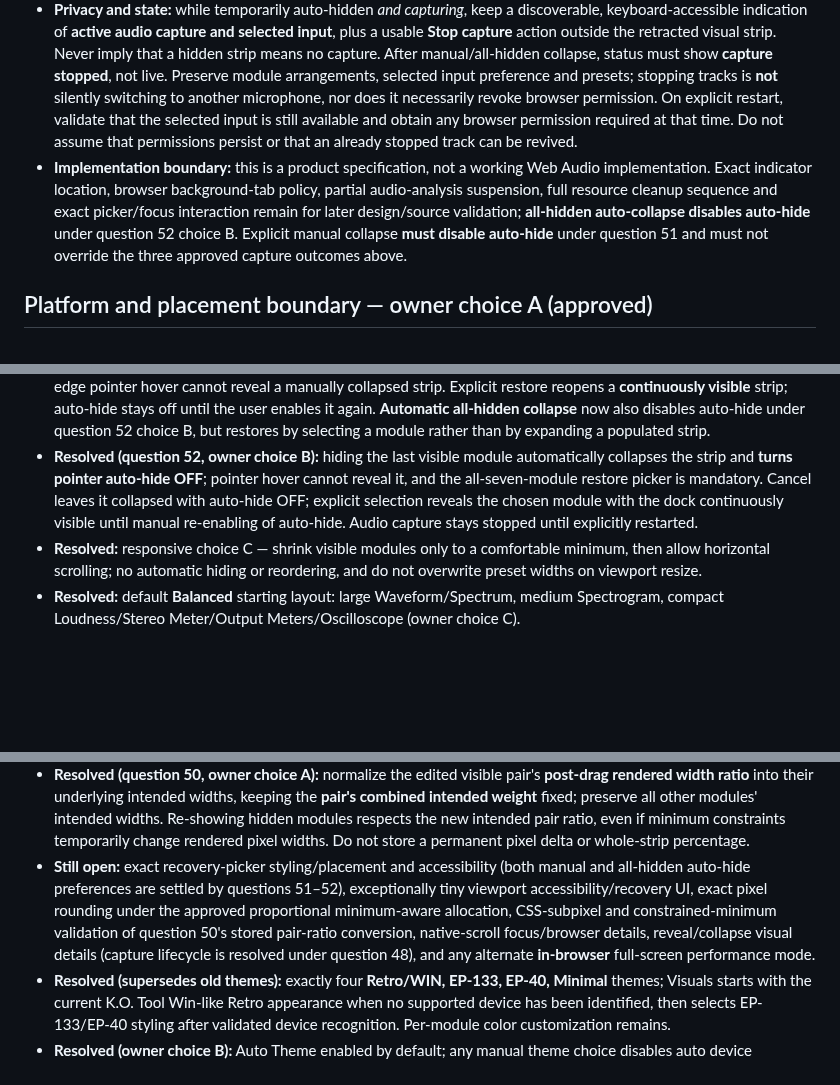
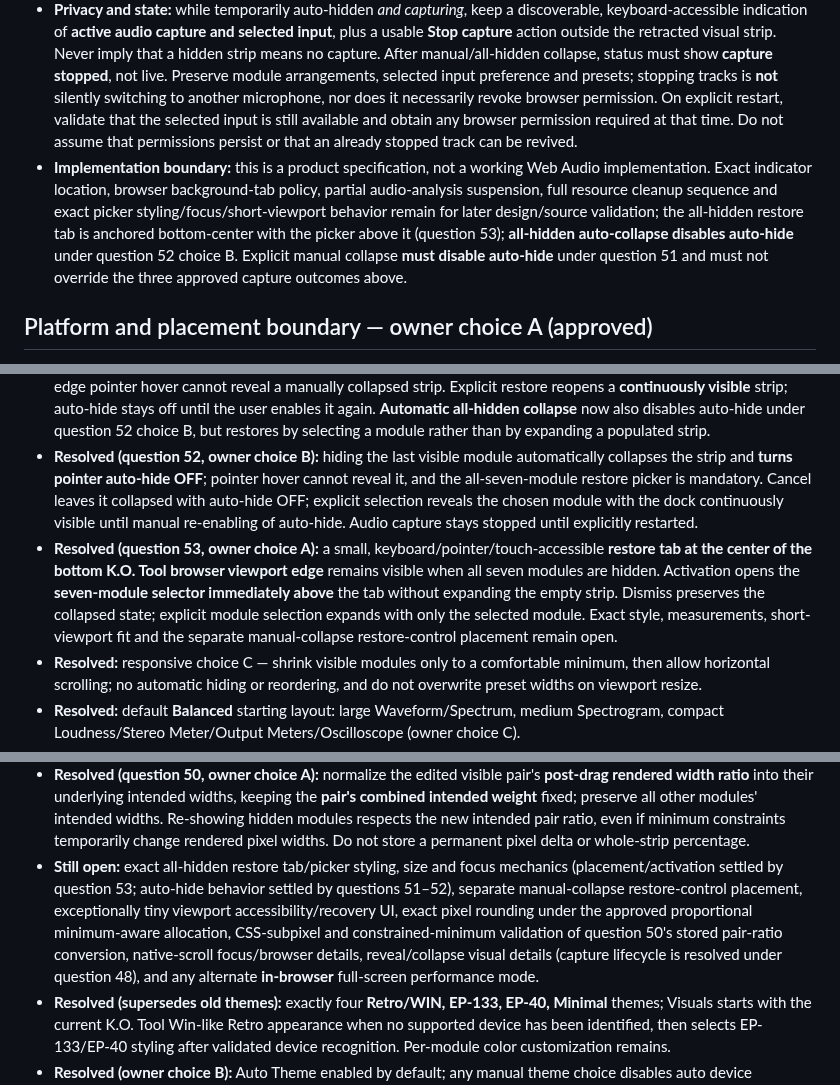
Before and after one commit to Zatumanen/Ko-tool, a Markdown page: docs/VISUALS.md, 3 parts joined by grey strips. Rendered like a GitHub page; blank space fills up the shorter version.

```diff
--- a/docs/VISUALS.md
+++ b/docs/VISUALS.md
@@ -163,7 +164,7 @@ Do not invent automatic precedence over a manual theme or background device poll
 - **Hiding the seventh/final visible module:** automatically collapse the strip under the already approved all-hidden rule **and stop any active Visuals audio capture**. The restore affordance and module picker remain operable while capture is stopped. Selecting a module expands the strip but **does not automatically start capture**; that needs a separate explicit user action. Dismissing the picker leaves capture stopped.
 - **Other single-module hides/reveals:** if at least one module remains visible and no separate manual whole-strip collapse occurs, merely hiding/revealing modules does not change the capture state. Existing audio-source disconnection, permission denial and explicit user stop remain independent stop conditions.
 - **Privacy and state:** while temporarily auto-hidden *and capturing*, keep a discoverable, keyboard-accessible indication of **active audio capture and selected input**, plus a usable **Stop capture** action outside the retracted visual strip. Never imply that a hidden strip means no capture. After manual/all-hidden collapse, status must show **capture stopped**, not live. Preserve module arrangements, selected input preference and presets; stopping tracks is **not** silently switching to another microphone, nor does it necessarily revoke browser permission. On explicit restart, validate that the selected input is still available and obtain any browser permission required at that time. Do not assume that permissions persist or that an already stopped track can be revived.
-- **Implementation boundary:** this is a product specification, not a working Web Audio implementation. Exact indicator location, browser background-tab policy, partial audio-analysis suspension, full resource cleanup sequence and exact picker/focus interaction remain for later design/source validation; **all-hidden auto-collapse disables auto-hide** under question 52 choice B. Explicit manual collapse **must disable auto-hide** under question 51 and must not override the three approved capture outcomes above.
+- **Implementation boundary:** this is a product specification, not a working Web Audio implementation. Exact indicator location, browser background-tab policy, partial audio-analysis suspension, full resource cleanup sequence and exact picker styling/focus/short-viewport behavior remain for later design/source validation; the all-hidden restore tab is anchored bottom-center with the picker above it (question 53); **all-hidden auto-collapse disables auto-hide** under question 52 choice B. Explicit manual collapse **must disable auto-hide** under question 51 and must not override the three approved capture outcomes above.
 
 ## Platform and placement boundary — owner choice A (approved)
 
@@ -231,6 +232,7 @@ No fake-EP browser test or UI mockup alone proves USB Audio behavior on physical
 - **Resolved (question 48, owner choice C):** opt-in pointer auto-hide retains explicitly started audio capture but pauses rendering, with active-capture indication and accessible Stop control; manual whole-strip collapse or hiding the last visible module stops capture. Restoring a manually/all-hidden collapsed strip never restarts capture automatically.
 - **Resolved (question 51, owner choice C):** explicit **manual collapse** turns optional pointer auto-hide **OFF**; bottom-edge pointer hover cannot reveal a manually collapsed strip. Explicit restore reopens a **continuously visible** strip; auto-hide stays off until the user enables it again. **Automatic all-hidden collapse** now also disables auto-hide under question 52 choice B, but restores by selecting a module rather than by expanding a populated strip.
 - **Resolved (question 52, owner choice B):** hiding the last visible module automatically collapses the strip and **turns pointer auto-hide OFF**; pointer hover cannot reveal it, and the all-seven-module restore picker is mandatory. Cancel leaves it collapsed with auto-hide OFF; explicit selection reveals the chosen module with the dock continuously visible until manual re-enabling of auto-hide. Audio capture stays stopped until explicitly restarted.
+- **Resolved (question 53, owner choice A):** a small, keyboard/pointer/touch-accessible **restore tab at the center of the bottom K.O. Tool browser viewport edge** remains visible when all seven modules are hidden. Activation opens the **seven-module selector immediately above** the tab without expanding the empty strip. Dismiss preserves the collapsed state; explicit module selection expands with only the selected module. Exact style, measurements, short-viewport fit and the separate manual-collapse restore-control placement remain open.
 - **Resolved:** responsive choice C — shrink visible modules only to a comfortable minimum, then allow horizontal scrolling; no automatic hiding or reordering, and do not overwrite preset widths on viewport resize.
 - **Resolved:** default **Balanced** starting layout: large Waveform/Spectrum, medium Spectrogram, compact Loudness/Stereo Meter/Output Meters/Oscilloscope (owner choice C).
 - **Resolved (placement choice A):** Visuals exists only within the K.O. Tool browser virtual desktop, using its own internal app icon and a viewport-bottom strip. No native wrapper, OS-global overlay/always-on-top, or follow-up standalone desktop phase is approved.
@@ -262,7 +264,7 @@ No fake-EP browser test or UI mockup alone proves USB Audio behavior on physical
 - **Resolved (horizontal scrolling choice B):** use native browser horizontal overflow and its native scrollbar plus trackpad/touch/keyboard navigation; do not add custom arrow buttons or a minimap. Platform-native overlay scrollbar behavior is acceptable; preserve access to all visible modules.
 - **Resolved (manual resizing with hidden modules choice A):** drag modifies only the two adjacent **visible** modules' intended widths and preserves those edits after hidden modules return; no hidden module width changes and no saved custom preset is overwritten without explicit save.
 - **Resolved (question 50, owner choice A):** normalize the edited visible pair's **post-drag rendered width ratio** into their underlying intended widths, keeping the **pair's combined intended weight** fixed; preserve all other modules' intended widths. Re-showing hidden modules respects the new intended pair ratio, even if minimum constraints temporarily change rendered pixel widths. Do not store a permanent pixel delta or whole-strip percentage.
-- **Still open:** exact recovery-picker styling/placement and accessibility (both manual and all-hidden auto-hide preferences are settled by questions 51–52), exceptionally tiny viewport accessibility/recovery UI, exact pixel rounding under the approved proportional minimum-aware allocation, CSS-subpixel and constrained-minimum validation of question 50's stored pair-ratio conversion, native-scroll focus/browser details, reveal/collapse visual details (capture lifecycle is resolved under question 48), and any alternate **in-browser** full-screen performance mode.
+- **Still open:** exact all-hidden restore tab/picker styling, size and focus mechanics (placement/activation settled by question 53; auto-hide behavior settled by questions 51–52), separate manual-collapse restore-control placement, exceptionally tiny viewport accessibility/recovery UI, exact pixel rounding under the approved proportional minimum-aware allocation, CSS-subpixel and constrained-minimum validation of question 50's stored pair-ratio conversion, native-scroll focus/browser details, reveal/collapse visual details (capture lifecycle is resolved under question 48), and any alternate **in-browser** full-screen performance mode.
 - **Resolved (supersedes old themes):** exactly four **Retro/WIN, EP-133, EP-40, Minimal** themes; Visuals starts with the current K.O. Tool Win-like Retro appearance when no supported device has been identified, then selects EP-133/EP-40 styling after validated device recognition. Per-module color customization remains.
 - **Resolved (owner choice B):** Auto Theme enabled by default; any manual theme choice disables auto device switching **for the current Visuals session** until the user explicitly re-enables Auto Theme. Later EP connections/swaps do not override manual selection in that session.
 - **Resolved (owner choice A):** EP-1320 Medieval (`TE032AS005`) maps to existing **Retro/WIN** with Auto Theme ON, while the device identity continues to read EP-1320.
```
Also changed, not shown: other parts of docs/VISUALS.md (+5 -4 lines).
